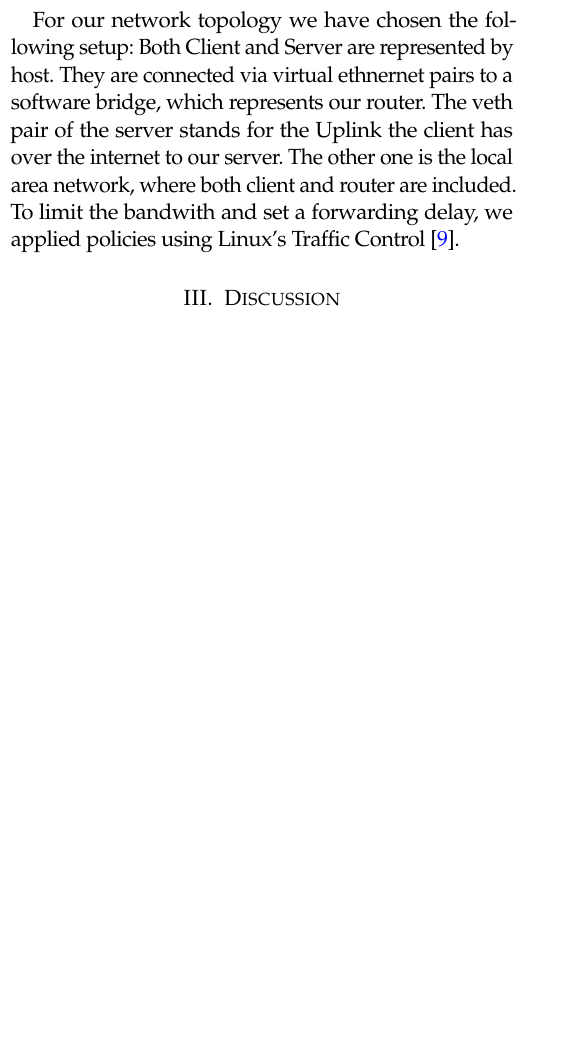
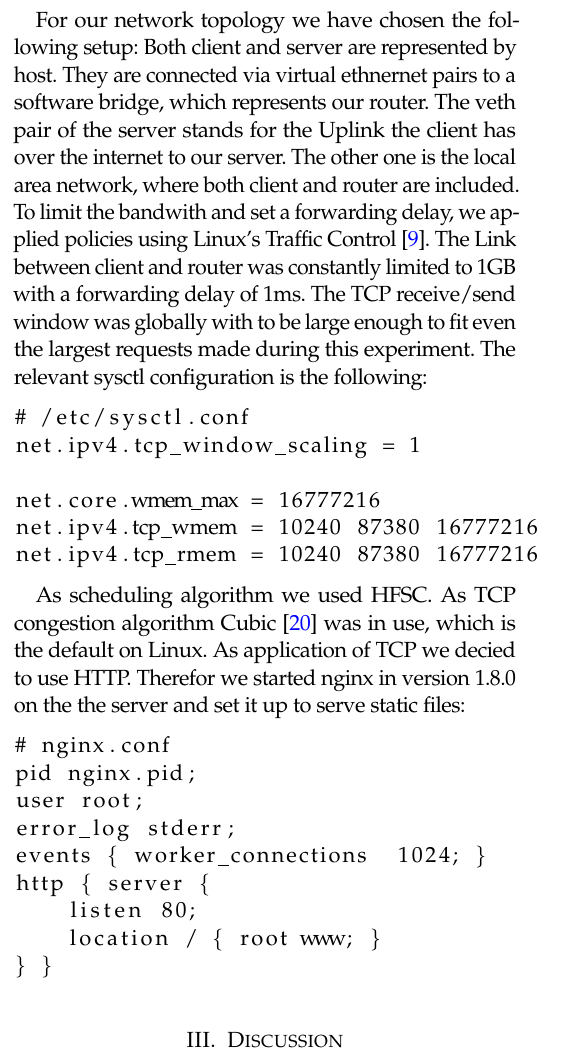
Before and after one commit to Mic92/acto15-tcpicw, a LaTeX paper (paper/main.tex, which reads paper/evaluation.tex): part of one column of page 3 of 4, cut so that both start at the same text, the shorter picture padded with empty space. Compiled offline with pdfLaTeX.

Commit message:
sysctl + nginx

```diff
--- a/paper/evaluation.tex
+++ b/paper/evaluation.tex
@@ -16,28 +16,49 @@ runtime by giving shell access.
 
 \input{topology}
 
-For our network topology we have chosen the following setup: Both Client and
-Server are represented by host. They are connected via virtual ethnernet pairs
+For our network topology we have chosen the following setup: Both client and
+server are represented by host. They are connected via virtual ethnernet pairs
 to a software bridge, which represents our router. The veth pair of the server
 stands for the Uplink the client has over the internet to our server. The other
 one is the local area network, where both client and router are included.
 To limit the bandwith and set a forwarding delay, we applied policies using
-Linux's Traffic Control~\cite{tc}.
+Linux's Traffic Control~\cite{tc}. The Link between client and router was
+constantly limited to 1GB with a forwarding delay of 1ms. The TCP receive/send
+window was globally with to be large enough to fit even the largest requests
+made during this experiment. The relevant sysctl configuration is the following:
+
+\begin{lstlisting}
+# /etc/sysctl.conf
+net.ipv4.tcp_window_scaling = 1
+
+net.core.wmem_max = 16777216
+net.ipv4.tcp_wmem = 10240 87380 16777216
+net.ipv4.tcp_rmem = 10240 87380 16777216
+\end{lstlisting}
+
+As scheduling algorithm we used HFSC. As TCP congestion algorithm
+Cubic~\cite{cubic} was in use, which is the default on Linux. As application of
+TCP we decied to use HTTP. Therefor we started nginx in version 1.8.0 on the the server
+and set it up to serve static files:
+
+\begin{lstlisting}
+# nginx.conf
+pid nginx.pid;
+user root;
+error_log stderr;
+events { worker_connections  1024; }
+http { server {
+    listen 80;
+    location / { root www; }
+} }
+\end{lstlisting}
 
 %# Testsetup
 %
-%- Client <-1Gbit/s-> Router <-Uplink-> Server
 %- Client: curl, HTTP-Header von Chrome
 %- Server: Nginx 1.8.0
 %- Dateien von 1kb bis 16384kb
 %- tcp cubic
-%
-%## TCP Fenster auf 16mb begrenzt
-%net.ipv4.tcp_window_scaling = 1
-%
-%net.core.wmem_max = 16777216
-%net.ipv4.tcp_wmem = 10240 87380 16777216
-%net.ipv4.tcp_rmem = 10240 87380 16777216
 %
 %## Grenzen der Simulation:
 %- Nur ein Link zum Server simuliert
--- a/paper/main.tex
+++ b/paper/main.tex
@@ -10,6 +10,7 @@
 \usepackage{natbib}
 \usepackage{fancyhdr}
 \usepackage[caption=false,font=footnotesize]{subfig}
+\usepackage{listings}
 
  % Add navigation window to pdf
 \usepackage{hyperref}
```
